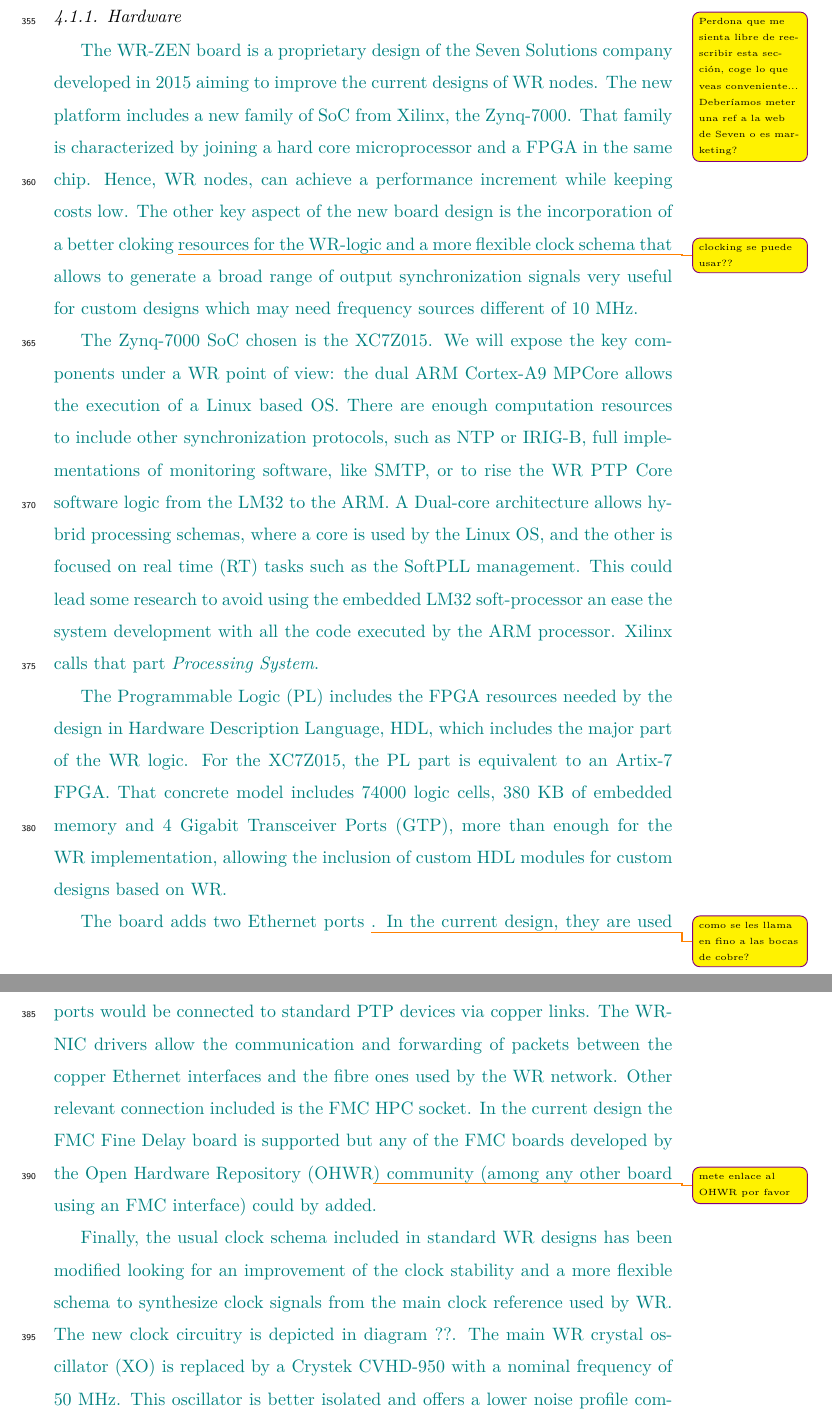
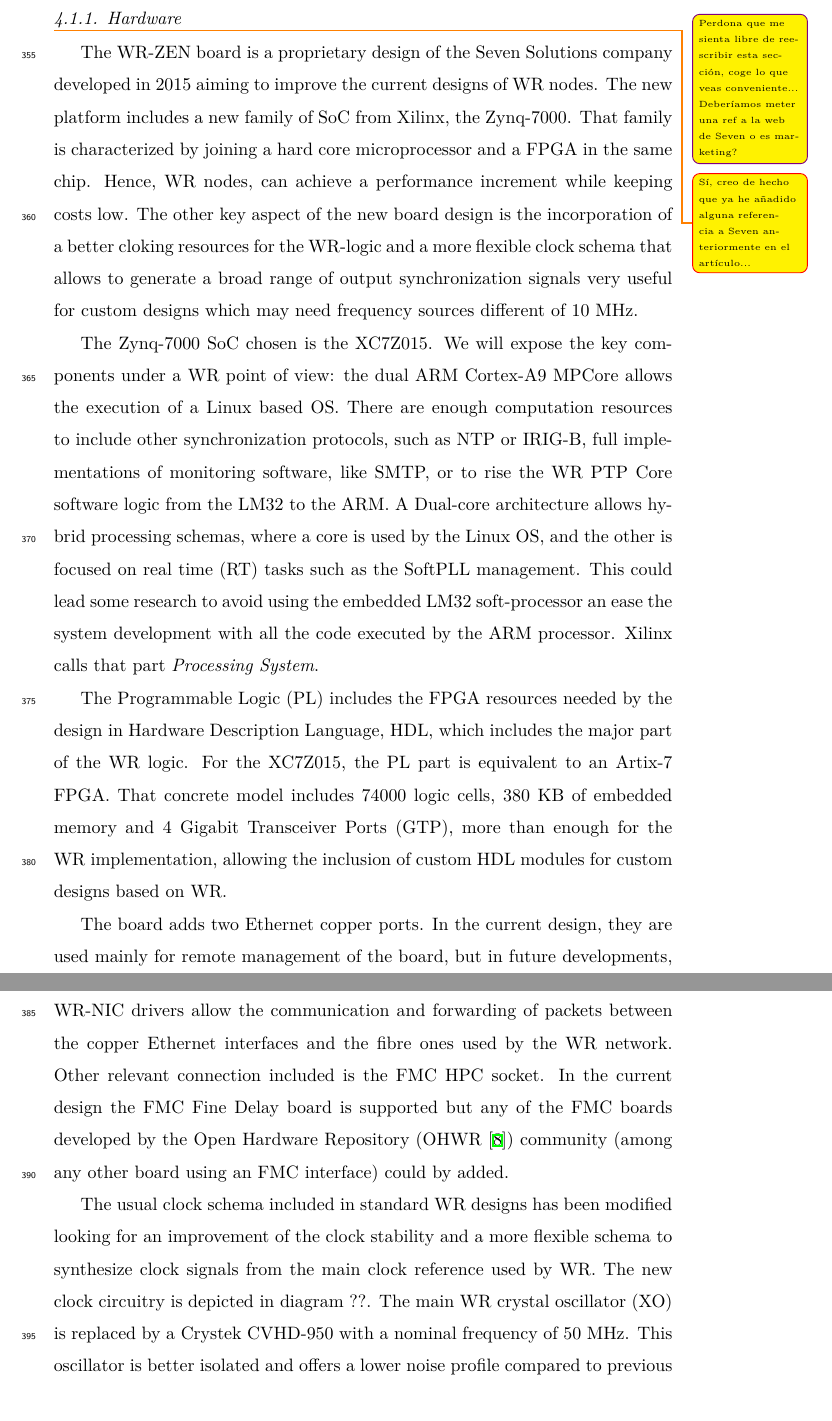
Before and after one commit to felipet/ska_paper, a LaTeX paper (paper_src/elsarticle-template.tex, which reads paper_src/sec/pps-system-ska.tex): two parts of pages 14 and 15 of 26, joined at a grey line, cut so that both start at the same text. Compiled offline with XeLaTeX.

Commit message:
Comenta anotaciones Felipe.
Signed-off-by: Miguel Jimenez Lopez <klyone@ugr.es>

```diff
--- a/paper_src/sec/pps-system-ska.tex
+++ b/paper_src/sec/pps-system-ska.tex
@@ -134,48 +115,22 @@ optical fiber ports can be accessed as conventional Linux network interfaces.
 \ftgnote{Perdona que me sienta libre de reescribir esta sección, coge lo que
 veas conveniente... Deberíamos meter una ref a la web de Seven o es marketing?}
 
-\textcolor{teal}{The WR-ZEN board is a proprietary design of the Seven
-Solutions company developed in 2015 aiming to improve the current designs of WR
-nodes.
-The new platform includes a new family of SoC from Xilinx, the Zynq-7000.
-That family is characterized by joining a hard core microprocessor and a FPGA
-in the same chip. Hence, WR nodes, can achieve a performance increment while
-keeping costs low. The other key aspect of the new board design is the
-incorporation of a better cloking \ftglnote{clocking se puede usar??} resources
-for the WR-logic and a more flexible clock schema that allows to generate a
-broad range of output synchronization signals very useful for custom designs
-which may need frequency sources different of 10 MHz.}
+\klyonelnote{Sí, creo de hecho que ya he añadido alguna referencia a Seven anteriormente en el artículo...}
 
-\textcolor{teal}{The Zynq-7000 SoC chosen is the XC7Z015. We will expose the
-key components under a WR point of view: the dual ARM Cortex-A9 MPCore allows
-the execution of a Linux based OS. There are enough computation resources to
-include other synchronization protocols, such as NTP or IRIG-B, full
-implementations of monitoring software, like SMTP, or to rise the WR PTP Core
-software logic from the LM32 to the ARM. A Dual-core architecture allows hybrid
-processing schemas, where a core is used by the Linux OS, and the other is
-focused on real time (RT) tasks such as the SoftPLL management. This could lead
-some research to avoid using the embedded LM32 soft-processor an ease the
-system development with all the code executed by the ARM processor. Xilinx
-calls that part \textit{Processing System}.}
+The WR-ZEN board is a proprietary design of the Seven
+Solutions company developed in 2015 aiming to improve the current designs of WR nodes.
+The new platform includes a new family of SoC from Xilinx, the Zynq-7000. That family is characterized by joining a hard core microprocessor and a FPGA in the same chip. Hence, WR nodes, can achieve a performance increment while keeping costs low. The other key aspect of the new board design is the incorporation of a better cloking resources for the WR-logic and a more flexible clock schema that allows to generate a broad range of output synchronization signals very useful for custom designs which may need frequency sources different of 10 MHz.
 
-\textcolor{teal}{The Programmable Logic (PL) includes the FPGA resources needed
-by the design in Hardware Description Language, HDL, which includes the major
-part of the WR logic. For the XC7Z015, the PL part is equivalent to an Artix-7
-FPGA. That concrete model includes 74000 logic cells, 380 KB of embedded memory
-and 4 Gigabit Transceiver Ports (GTP), more than enough for the WR
-implementation, allowing the inclusion of custom HDL modules for custom designs
-based on WR.}
+The Zynq-7000 SoC chosen is the XC7Z015. We will expose the
+key components under a WR point of view: the dual ARM Cortex-A9 MPCore allows the execution of a Linux based OS. There are enough computation resources to include other synchronization protocols, such as NTP or IRIG-B, full implementations of monitoring software, like SMTP, or to rise the WR PTP Core software logic from the LM32 to the ARM. A Dual-core architecture allows hybrid processing schemas, where a core is used by the Linux OS, and the other is focused on real time (RT) tasks such as the SoftPLL management. This could lead
+some research to avoid using the embedded LM32 soft-processor an ease the system development with all the code executed by the ARM processor. Xilinx calls that part \textit{Processing System}.
 
-\textcolor{teal}{The board adds two Ethernet ports \ftglnote{como se les llama
-en fino a las bocas de cobre?}. In the current design, they are used mainly for
-remote management of the board, but in future developments, those ports would
-be connected to standard PTP devices via copper links. The WR-NIC drivers allow
-the communication and forwarding of packets between the copper Ethernet
-interfaces and the fibre ones used by the WR network. Other relevant connection
-included is the FMC HPC socket. In the current design the FMC Fine Delay board
+The Programmable Logic (PL) includes the FPGA resources needed
+by the design in Hardware Description Language, HDL, which includes the major part of the WR logic. For the XC7Z015, the PL part is equivalent to an Artix-7 FPGA. That concrete model includes 74000 logic cells, 380 KB of embedded memory and 4 Gigabit Transceiver Ports (GTP), more than enough for the WR implementation, allowing the inclusion of custom HDL modules for custom designs based on WR.
+
+The board adds two Ethernet copper ports. In the current design, they are used mainly for remote management of the board, but in future developments, those ports would be connected to standard PTP devices via copper links. The WR-NIC drivers allow the communication and forwarding of packets between the copper Ethernet interfaces and the fibre ones used by the WR network. Other relevant connection included is the FMC HPC socket. In the current design the FMC Fine Delay board
 is supported but any of the FMC boards developed by the Open Hardware
-Repository  (OHWR\ftglnote{mete enlace al OHWR por favor}) community (among any
-other board using an FMC interface) could by added.}
+Repository (OHWR \cite{ohwr:repo}) community (among any other board using an FMC interface) could by added.
 
-\textcolor{teal}{Finally, the usual clock schema included in standard WR designs has been modified looking for an improvement of the clock stability and a more flexible schema to synthesize clock signals from the main clock reference used by WR. The new clock circuitry is depicted in diagram ??. The main WR crystal oscillator (XO) is replaced by a Crystek CVHD-950 with a nominal frequency of 50 MHz. This oscillator is better isolated and offers a lower noise profile compared to previous designs with the VM53S3 XO. Some phase noise plots are included in  \textit{ref a ??} showing a comparison between the new clock circuitry and the standard from previous WR designs.}
+The usual clock schema included in standard WR designs has been modified looking for an improvement of the clock stability and a more flexible schema to synthesize clock signals from the main clock reference used by WR. The new clock circuitry is depicted in diagram ??. The main WR crystal oscillator (XO) is replaced by a Crystek CVHD-950 with a nominal frequency of 50 MHz. This oscillator is better isolated and offers a lower noise profile compared to previous designs with the VM53S3 XO. Some phase noise plots are included in  \textit{ref a ??} showing a comparison between the new clock circuitry and the standard from previous WR designs.
 
```
Also changed, not shown: paper_src/sec/white-rabbit.tex (+2 -2 lines), paper_src/sec/pps-system-ska.tex (66 more changed lines).
